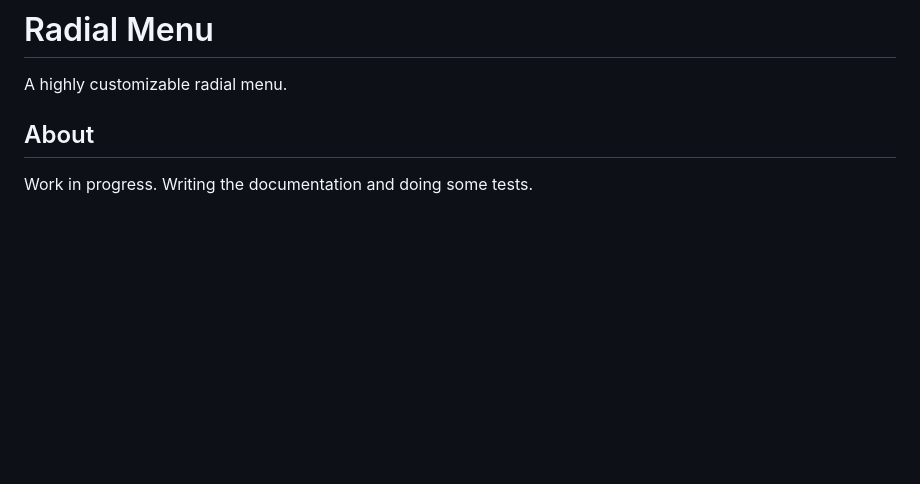
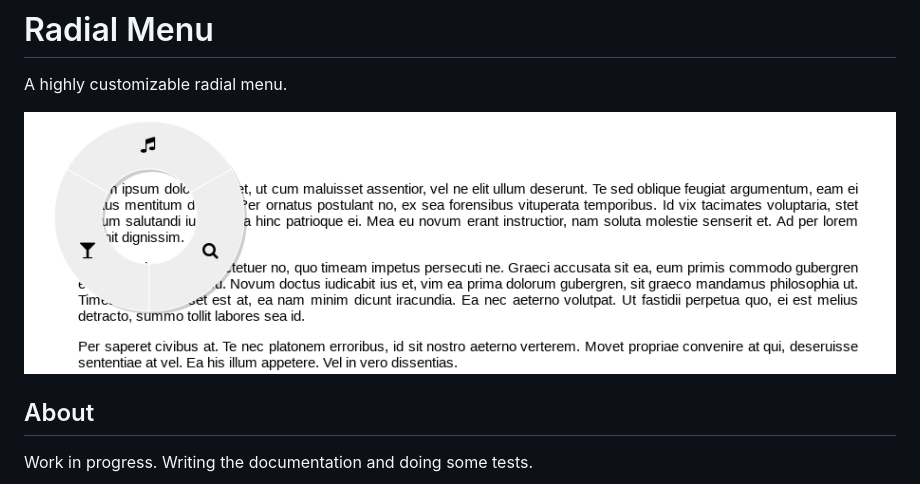
Before and after one commit to victorqribeiro/radialMenu, a Markdown page: README.md, the part around the change. Rendered like a GitHub page; pictures changed too: screenshot.png (added); blank space fills up the shorter version.

Commit message:
add screenshot

```diff
--- a/README.md
+++ b/README.md
@@ -1,6 +1,8 @@
 # Radial Menu
 
 A highly customizable radial menu.
+
+![screenshot](screenshot.png)
 
 ## About
 
```
Also changed, not shown: 1 other file.
